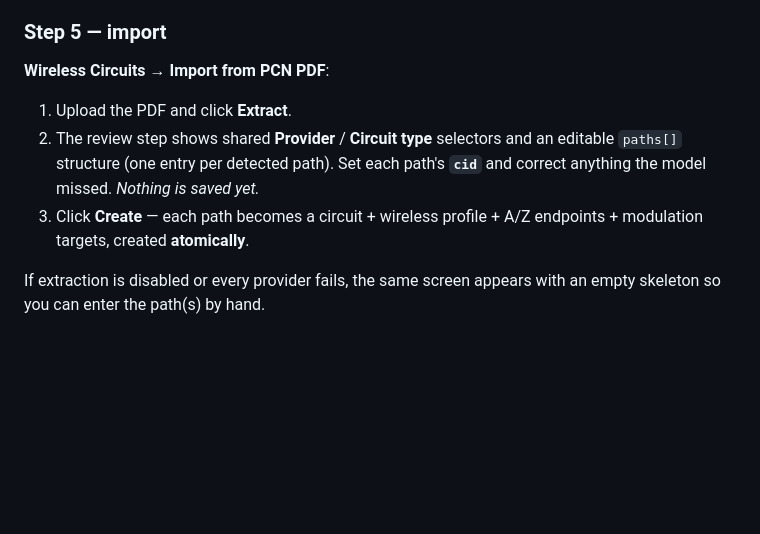
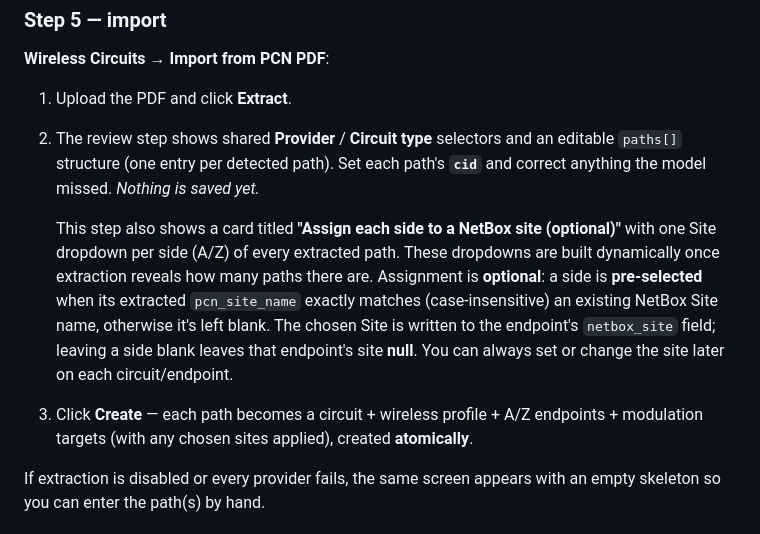
Before and after one commit to Nextlink-Internet/netbox_wireless_circuits, a Markdown page: README.md, the part around the change. Drawn GitHub-style; blank space fills up the shorter version.

Commit message:
docs: document per-side NetBox site assignment in PCN import wizard
Co-Authored-By: Claude Opus 4.8 <noreply@anthropic.com>

```diff
--- a/README.md
+++ b/README.md
@@ -402,8 +402,19 @@ layout (appended to the extraction prompt).
 2. The review step shows shared **Provider** / **Circuit type** selectors and an
    editable `paths[]` structure (one entry per detected path). Set each path's
    **`cid`** and correct anything the model missed. *Nothing is saved yet.*
+
+   This step also shows a card titled **"Assign each side to a NetBox site
+   (optional)"** with one Site dropdown per side (A/Z) of every extracted path.
+   These dropdowns are built dynamically once extraction reveals how many paths
+   there are. Assignment is **optional**: a side is **pre-selected** when its
+   extracted `pcn_site_name` exactly matches (case-insensitive) an existing
+   NetBox Site name, otherwise it's left blank. The chosen Site is written to the
+   endpoint's `netbox_site` field; leaving a side blank leaves that endpoint's
+   site **null**. You can always set or change the site later on each
+   circuit/endpoint.
 3. Click **Create** — each path becomes a circuit + wireless profile + A/Z
-   endpoints + modulation targets, created **atomically**.
+   endpoints + modulation targets (with any chosen sites applied), created
+   **atomically**.
 
 If extraction is disabled or every provider fails, the same screen appears with an
 empty skeleton so you can enter the path(s) by hand.
```
